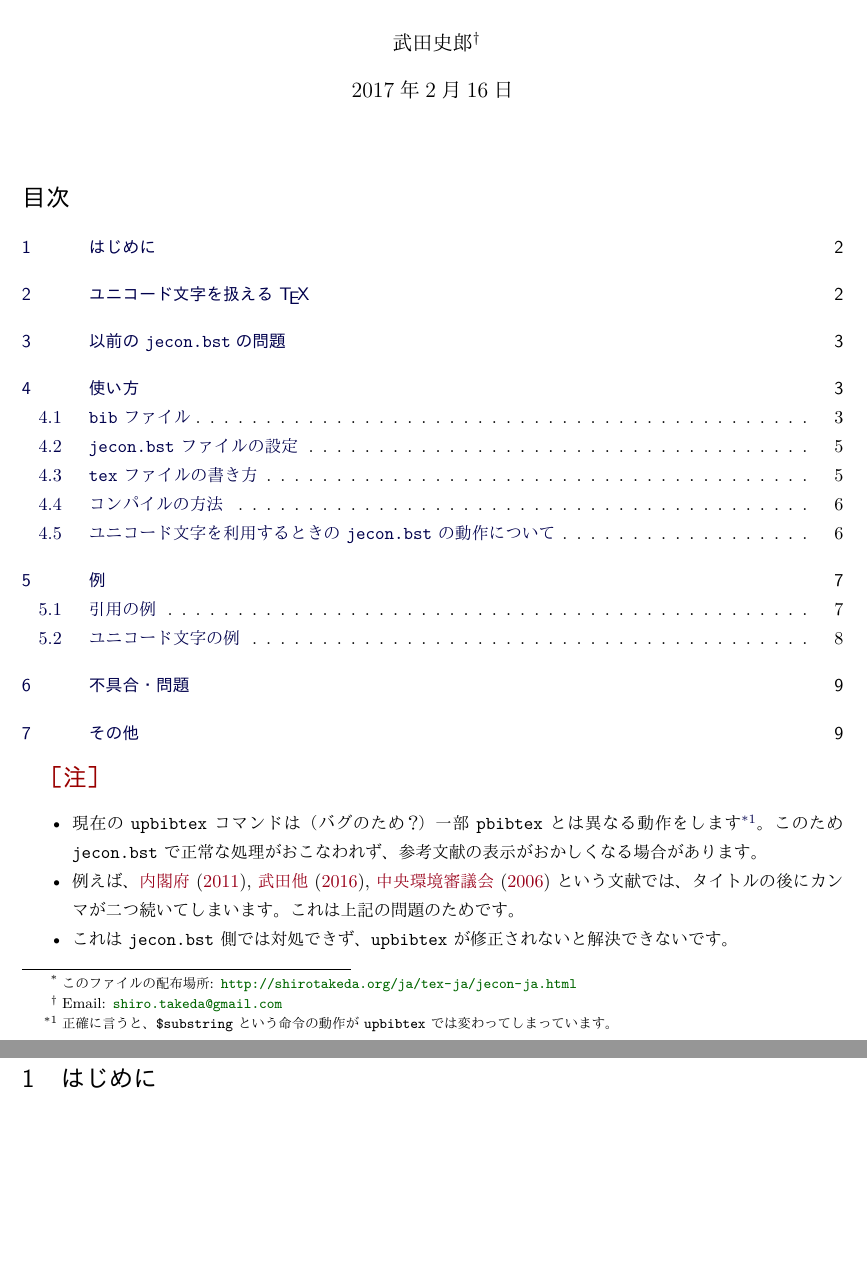
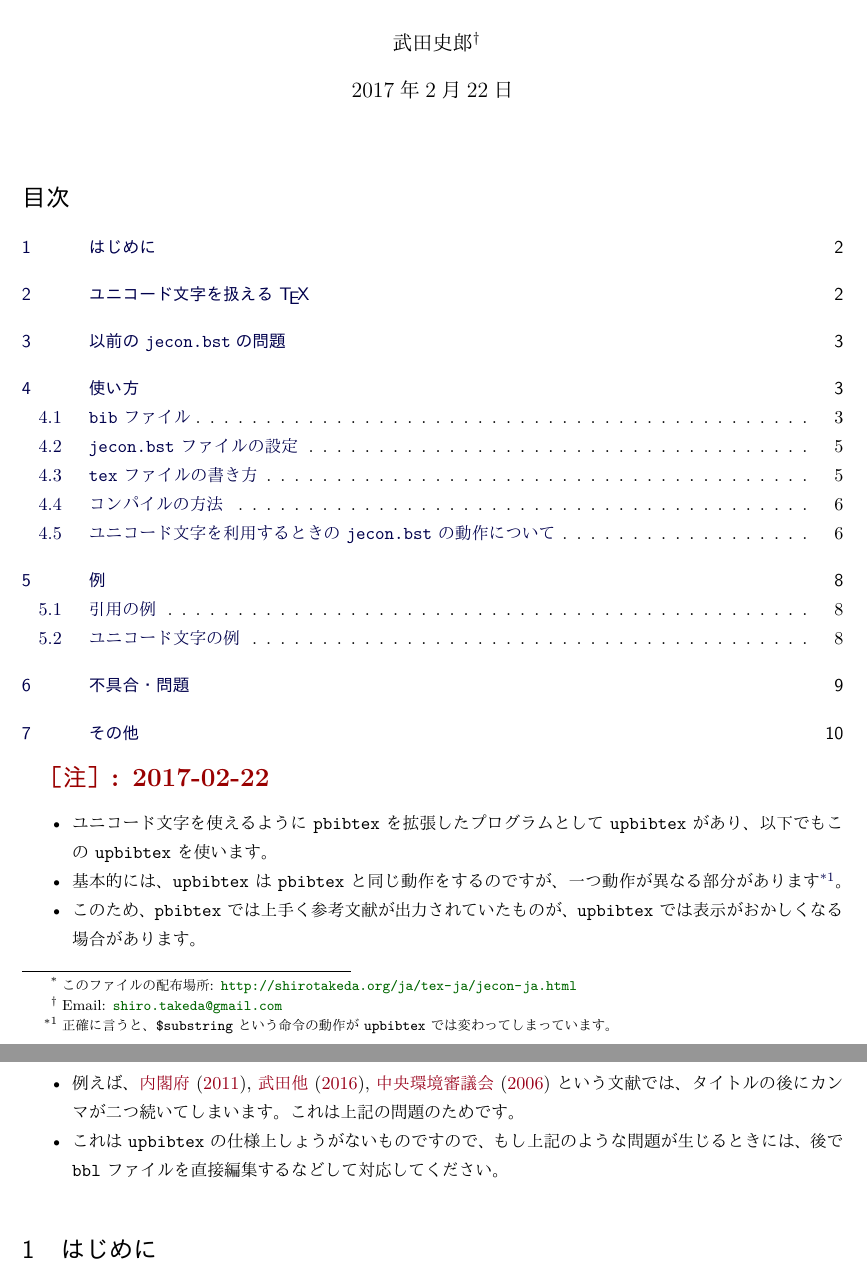
Before and after one commit to ShiroTakeda/jecon-bst, a LaTeX document (unicode/jecon-unicode-xelatex.tex): two parts of pages 1 and 2 of 14, joined at a grey line, cut so that both start at the same text, the shorter picture padded with empty space. The pictures show the PDF file unicode/jecon-unicode-xelatex.pdf that the author committed with the source.

Commit message:
ユニコード文字を利用するための説明文書 `jecon-unicode-xelatex.tex` の説明を修正。

```diff
--- a/unicode/jecon-unicode-xelatex.tex
+++ b/unicode/jecon-unicode-xelatex.tex
@@ -70,18 +70,22 @@ urlcolor=MyGreen%
 
 \vspace*{1em}
 
-\textcolor{MyAltColor}{{\Large \textbf{［注］}}}
+\textcolor{MyAltColor}{{\Large \textbf{［注］: 2017-02-22}}}
 \begin{itemize}
- \item 現在の \texttt{upbibtex} コマンドは（バグのため？）一部 \texttt{pbibtex}
-       とは異なる動作をします\footnote{正確に言うと、\texttt{\$substring} という
-       命令の動作が \texttt{upbibtex} では変わってしまっています。}。このため
-       \texttt{jecon.bst} で正常な処理がおこなわれず、参考文献の表示がおかしくな
-       る場合があります。
+ \item ユニコード文字を使えるように \texttt{pbibtex} を拡張したプログラムとして
+       \texttt{upbibtex} があり、以下でもこの \texttt{upbibtex} を使います。
+ \item 基本的には、\texttt{upbibtex} は \texttt{pbibtex} と同じ動作をするのです
+       が、一つ動作が異なる部分があります\footnote{正確に言うと、
+       \texttt{\$substring} という命令の動作が \texttt{upbibtex} では変わってし
+       まっています。}。
+ \item このため、\texttt{pbibtex} では上手く参考文献が出力されていたものが、
+       \texttt{upbibtex} では表示がおかしくなる場合があります。
  \item 例えば、\citet{naikakufu_2011}, \citet{takeda-gtap-2016ja},
        \citet{chuokankyo06jp:ccs} という文献では、タイトルの後にカンマが二つ続い
        てしまいます。これは上記の問題のためです。
- \item これは \texttt{jecon.bst} 側では対処できず、\texttt{upbibtex} が修正され
-       ないと解決できないです。
+ \item これは \texttt{upbibtex} の仕様上しょうがないものですので、もし上記のよう
+       な問題が生じるときには、後で \texttt{bbl} ファイルを直接編集するなどして
+       対応してください。
 \end{itemize}
 
 \section{はじめに}
```
Also changed, not shown: unicode/jecon-unicode-lualatex.pdf, unicode/jecon-unicode-uplatex.pdf, unicode/jecon-unicode-xelatex.pdf.
